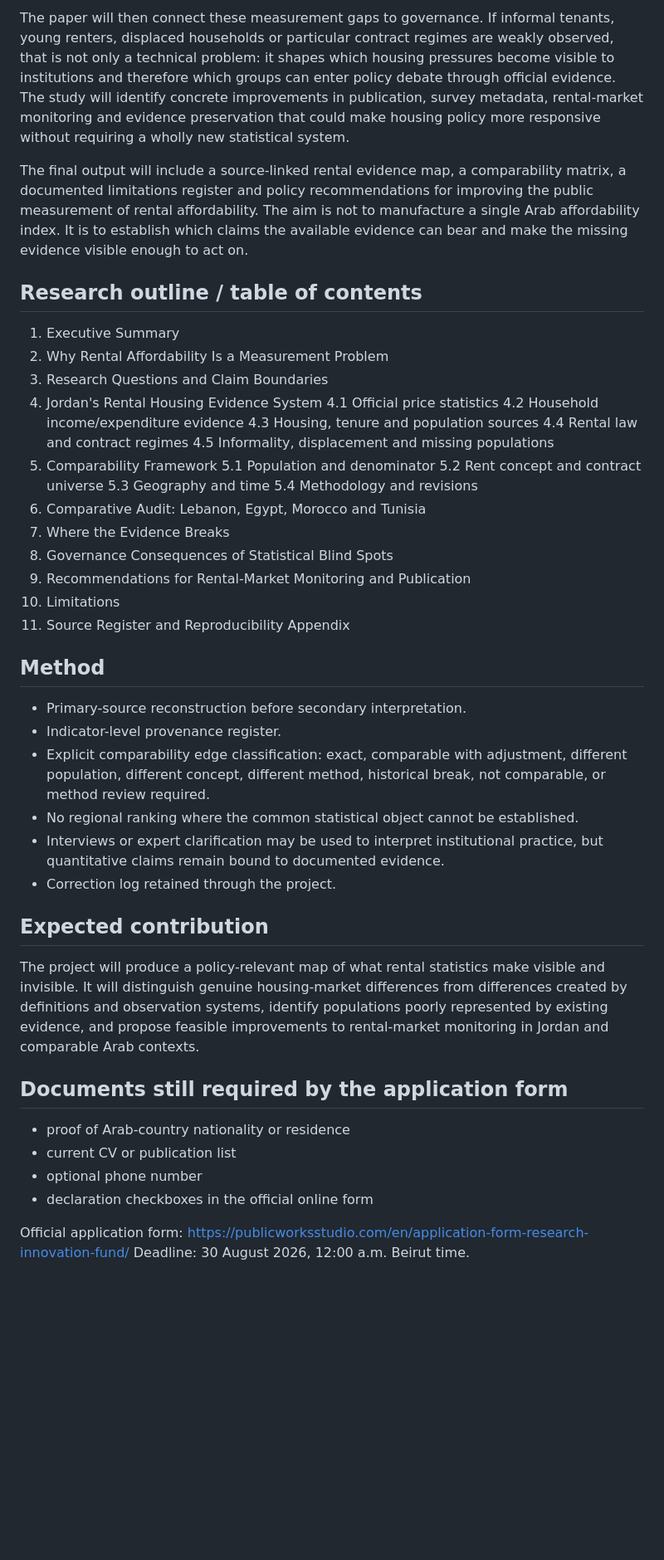
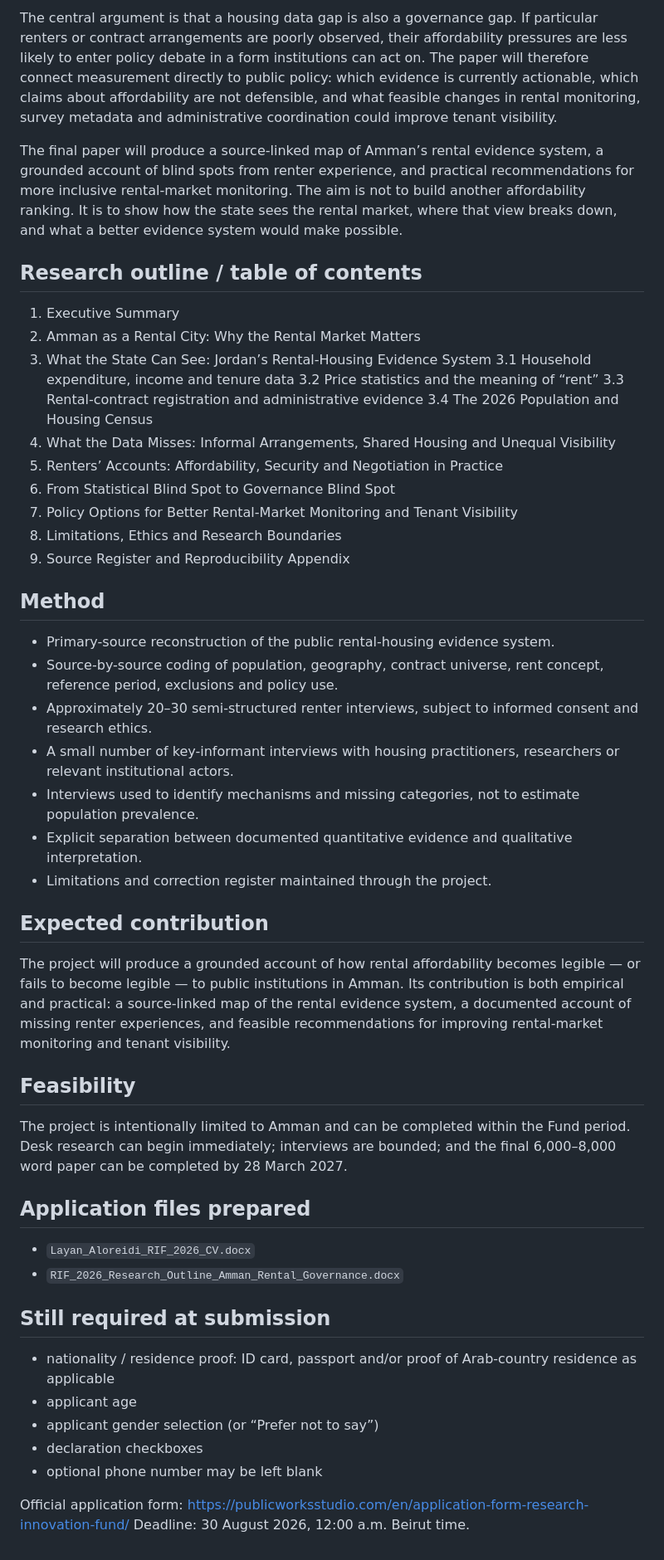
Before and after one commit to layan985/mena-open-evidence-lab, a Markdown page: engagements/RESEARCH_INNOVATION_FUND_2026.md, the part around one of its changes. Shown at 83% size. Rendered like a GitHub page; blank space fills up the shorter version.

Commit message:
Strengthen Research Innovation Fund application for Amman rental governance

```diff
--- a/engagements/RESEARCH_INNOVATION_FUND_2026.md
+++ b/engagements/RESEARCH_INNOVATION_FUND_2026.md
@@ -47,50 +46,54 @@ Each material indicator will be coded for source, population and denominator, ge
 
-The paper will then connect these measurement gaps to governance. If informal tenants, young renters, displaced households or particular contract regimes are weakly observed, that is not only a technical problem: it shapes which housing pressures become visible to institutions and therefore which groups can enter policy debate through official evidence. The study will identify concrete improvements in publication, survey metadata, rental-market monitoring and evidence preservation that could make housing policy more responsive without requiring a wholly new statistical system.
+The central argument is that a housing data gap is also a governance gap. If particular renters or contract arrangements are poorly observed, their affordability pressures are less likely to enter policy debate in a form institutions can act on. The paper will therefore connect measurement directly to public policy: which evidence is currently actionable, which claims about affordability are not defensible, and what feasible changes in rental monitoring, survey metadata and administrative coordination could improve tenant visibility.
 
-The final output will include a source-linked rental evidence map, a comparability matrix, a documented limitations register and policy recommendations for improving the public measurement of rental affordability. The aim is not to manufacture a single Arab affordability index. It is to establish which claims the available evidence can bear and make the missing evidence visible enough to act on.
+The final paper will produce a source-linked map of Amman’s rental evidence system, a grounded account of blind spots from renter experience, and practical recommendations for more inclusive rental-market monitoring. The aim is not to build another affordability ranking. It is to show how the state sees the rental market, where that view breaks down, and what a better evidence system would make possible.
 
 ## Research outline / table of contents
 
 1. Executive Summary
-2. Why Rental Affordability Is a Measurement Problem
-3. Research Questions and Claim Boundaries
-4. Jordan's Rental Housing Evidence System
-   4.1 Official price statistics
-   4.2 Household income/expenditure evidence
-   4.3 Housing, tenure and population sources
-   4.4 Rental law and contract regimes
-   4.5 Informality, displacement and missing populations
-5. Comparability Framework
-   5.1 Population and denominator
-   5.2 Rent concept and contract universe
-   5.3 Geography and time
-   5.4 Methodology and revisions
-6. Comparative Audit: Lebanon, Egypt, Morocco and Tunisia
-7. Where the Evidence Breaks
-8. Governance Consequences of Statistical Blind Spots
-9. Recommendations for Rental-Market Monitoring and Publication
-10. Limitations
-11. Source Register and Reproducibility Appendix
+2. Amman as a Rental City: Why the Rental Market Matters
+3. What the State Can See: Jordan’s Rental-Housing Evidence System
+   3.1 Household expenditure, income and tenure data
+   3.2 Price statistics and the meaning of “rent”
+   3.3 Rental-contract registration and administrative evidence
+   3.4 The 2026 Population and Housing Census
+4. What the Data Misses: Informal Arrangements, Shared Housing and Unequal Visibility
+5. Renters’ Accounts: Affordability, Security and Negotiation in Practice
+6. From Statistical Blind Spot to Governance Blind Spot
+7. Policy Options for Better Rental-Market Monitoring and Tenant Visibility
+8. Limitations, Ethics and Research Boundaries
+9. Source Register and Reproducibility Appendix
 
 ## Method
 
-- Primary-source reconstruction before secondary interpretation.
-- Indicator-level provenance register.
-- Explicit comparability edge classification: exact, comparable with adjustment, different population, different concept, different method, historical break, not comparable, or method review required.
-- No regional ranking where the common statistical object cannot be established.
-- Interviews or expert clarification may be used to interpret institutional practice, but quantitative claims remain bound to documented evidence.
-- Correction log retained through the project.
+- Primary-source reconstruction of the public rental-housing evidence system.
+- Source-by-source coding of population, geography, contract universe, rent concept, reference period, exclusions and policy use.
+- Approximately 20–30 semi-structured renter interviews, subject to informed consent and research ethics.
+- A small number of key-informant interviews with housing practitioners, researchers or relevant institutional actors.
+- Interviews used to identify mechanisms and missing categories, not to estimate population prevalence.
+- Explicit separation between documented quantitative evidence and qualitative interpretation.
+- Limitations and correction register maintained through the project.
 
 ## Expected contribution
 
-The project will produce a policy-relevant map of what rental statistics make visible and invisible. It will distinguish genuine housing-market differences from differences created by definitions and observation systems, identify populations poorly represented by existing evidence, and propose feasible improvements to rental-market monitoring in Jordan and comparable Arab contexts.
+The project will produce a grounded account of how rental affordability becomes legible — or fails to become legible — to public institutions in Amman. Its contribution is both empirical and practical: a source-linked map of the rental evidence system, a documented account of missing renter experiences, and feasible recommendations for improving rental-market monitoring and tenant visibility.
 
-## Documents still required by the application form
+## Feasibility
 
-- proof of Arab-country nationality or residence
-- current CV or publication list
-- optional phone number
-- declaration checkboxes in the official online form
+The project is intentionally limited to Amman and can be completed within the Fund period. Desk research can begin immediately; interviews are bounded; and the final 6,000–8,000 word paper can be completed by 28 March 2027.
+
+## Application files prepared
+
+- `Layan_Aloreidi_RIF_2026_CV.docx`
+- `RIF_2026_Research_Outline_Amman_Rental_Governance.docx`
+
+## Still required at submission
+
+- nationality / residence proof: ID card, passport and/or proof of Arab-country residence as applicable
+- applicant age
+- applicant gender selection (or “Prefer not to say”)
+- declaration checkboxes
+- optional phone number may be left blank
 
 Official application form: https://publicworksstudio.com/en/application-form-research-innovation-fund/
 Deadline: 30 August 2026, 12:00 a.m. Beirut time.
```
Also changed, not shown: other parts of engagements/RESEARCH_INNOVATION_FUND_2026.md (+13 -14 lines).
